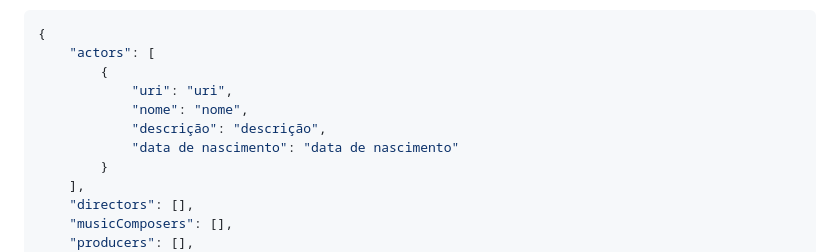
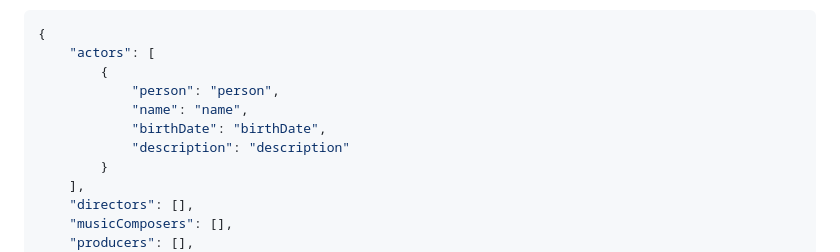
Before and after one commit to DBarbosa15987/RPCW2024, a Markdown page: TPC5/README.md, the part around the change. Drawn GitHub-style.

Commit message:
update do manifesto do tpc5

```diff
--- a/TPC5/README.md
+++ b/TPC5/README.md
@@ -44,10 +44,10 @@ Ex:
 {
     "actors": [
         {
-            "uri": "uri",
-            "nome": "nome",
-            "descrição": "descrição",
-            "data de nascimento": "data de nascimento"
+            "person": "person",
+            "name": "name",
+            "birthDate": "birthDate",
+            "description": "description"
         }
     ],
     "directors": [],
```
